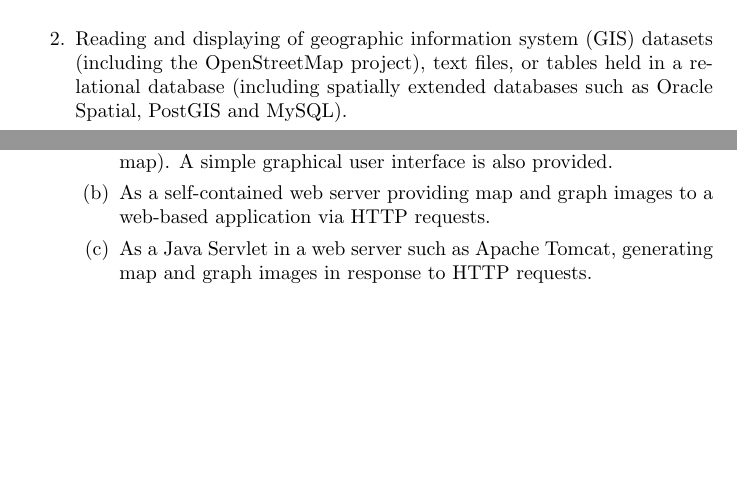
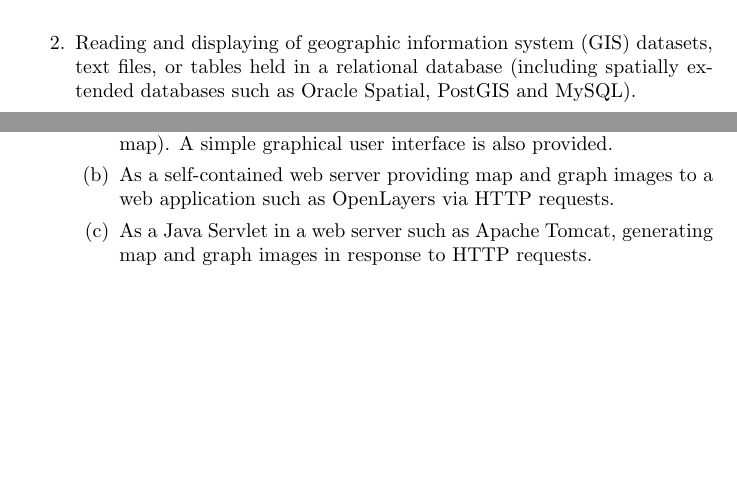
Before and after one commit to simoc/mapyrus, a LaTeX document (userdoc/mapyrus.tex, which reads userdoc/intro.tex): two parts of pages 7 and 9 of 91, joined at a grey line, cut so that both start at the same text. Compiled offline with pdfLaTeX; a LaTeX package or settings file that is missing is left out.

Commit message:
Note that Mapyrus works with OpenLayers.

```diff
--- a/userdoc/intro.tex
+++ b/userdoc/intro.tex
@@ -71,7 +71,7 @@ See Figure \ref{turtle}.
 \item
 
 Reading and displaying of geographic information
-system (GIS) datasets (including the OpenStreetMap project),
+system (GIS) datasets,
 text files, or tables held in a relational database
 (including spatially extended databases such as Oracle Spatial,
 PostGIS and MySQL).
@@ -191,7 +191,7 @@ A simple graphical user interface is also provided.
 
 \item
 As a self-contained web server providing map and
-graph images to a web-based application via HTTP requests.
+graph images to a web application such as OpenLayers via HTTP requests.
 
 \item
 As a Java Servlet in a web server such as Apache Tomcat,
```
